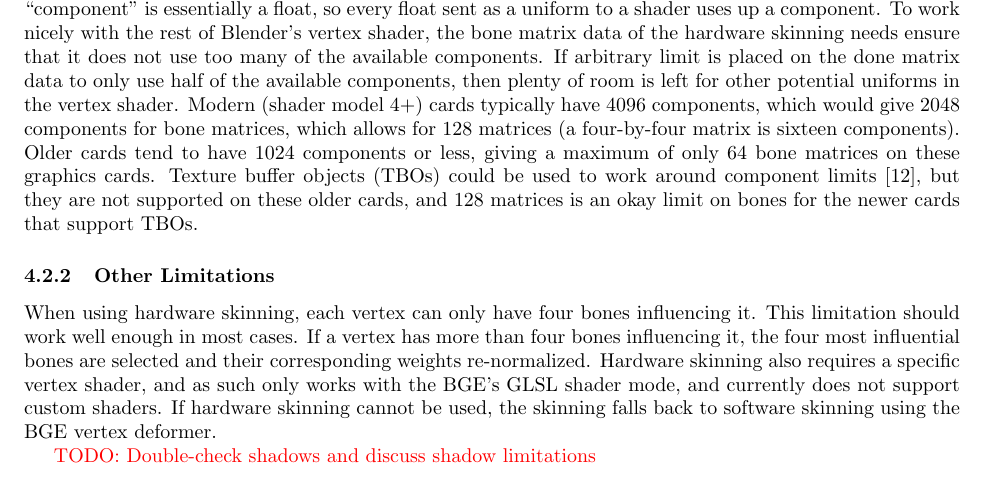
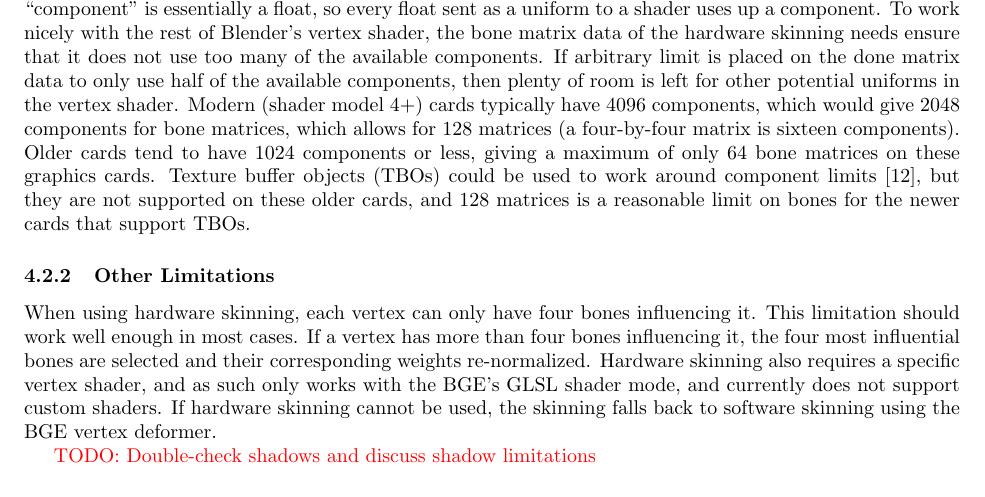
Before and after one commit to Moguri/thesis, a LaTeX thesis (thesis.tex, which reads sections/work.tex): part of page 12 of 15, cut so that both start at the same text. Compiled offline with pdfLaTeX.

Commit message:
Work/HWS: A more professional "a reasonable" instead of "an okay"

```diff
--- a/sections/work.tex
+++ b/sections/work.tex
@@ -76,7 +76,7 @@ To work nicely with the rest of Blender's vertex shader, the bone matrix data of
 If arbitrary limit is placed on the done matrix data to only use half of the available components, then plenty of room is left for other potential uniforms in the vertex shader.
 Modern (shader model 4+) cards typically have 4096 components, which would give 2048 components for bone matrices, which allows for 128 matrices (a four-by-four matrix is sixteen components).
 Older cards tend to have 1024 components or less, giving a maximum of only 64 bone matrices on these graphics cards.
-Texture buffer objects (TBOs) could be used to work around component limits\cite{ARB_texture_buffer_object}, but they are not supported on these older cards, and 128 matrices is an okay limit on bones for the newer cards that support TBOs.
+Texture buffer objects (TBOs) could be used to work around component limits\cite{ARB_texture_buffer_object}, but they are not supported on these older cards, and 128 matrices is a reasonable limit on bones for the newer cards that support TBOs.
 
 \subsubsection{Other Limitations}
 
```
